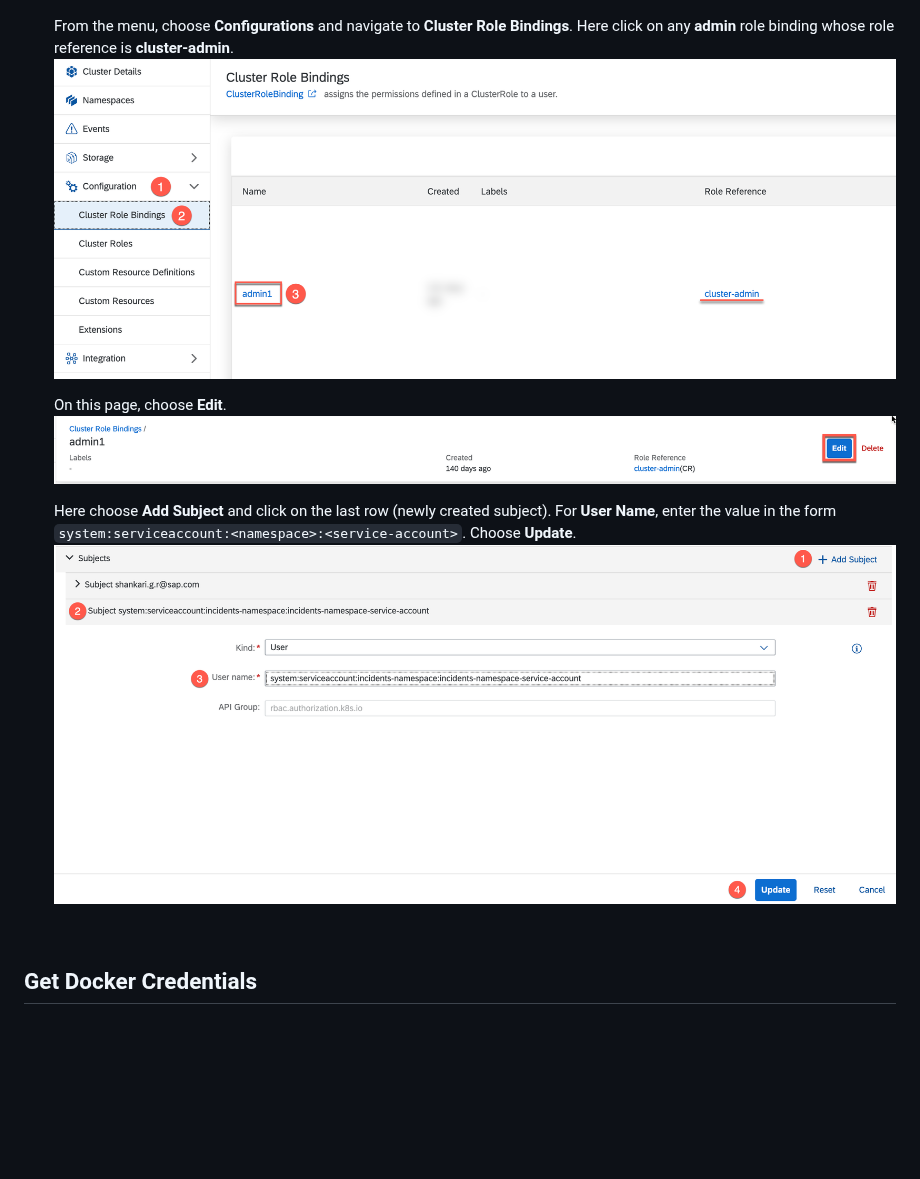
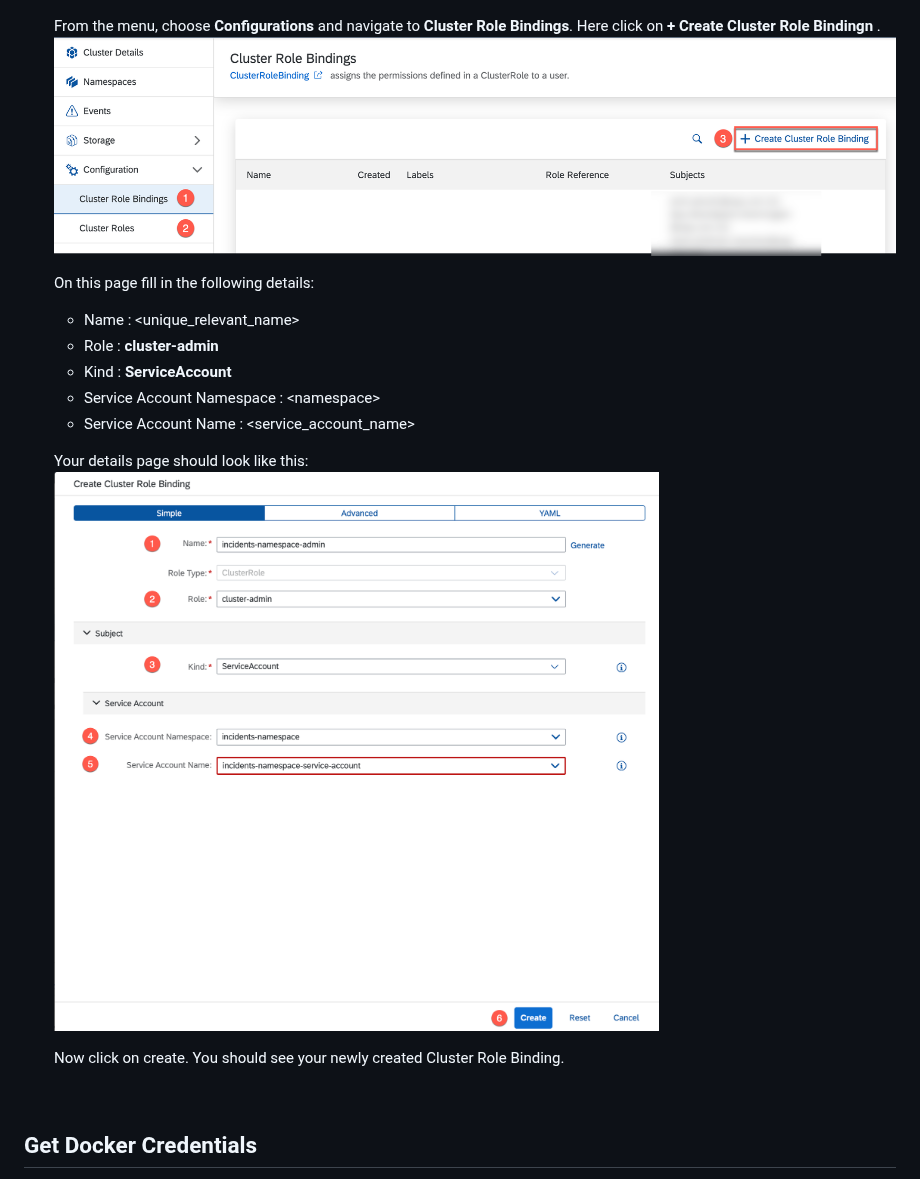
Before and after one commit to SAP-samples/btp-developer-guide-cap, a Markdown page: documentation/kyma-cicd/README.md, the part around the change. Rendered like a GitHub page; pictures changed too: documentation/kyma-cicd/cicd13.png, documentation/kyma-cicd/cicd14.png; blank space fills up the shorter version.

Commit message:
cluster role binding creation

```diff
--- a/documentation/kyma-cicd/README.md
+++ b/documentation/kyma-cicd/README.md
@@ -124,15 +124,21 @@ In order to run the pipeline using the CI/CD service, you need to create a servi
 8. You need to add your service account to a **Cluster Role Binding**. For this go back to your **Cluster Details** page.
 ![clusterRoleBinding](./cicd36.png)
 
-    From the menu, choose **Configurations** and navigate to **Cluster Role Bindings**. Here click on any **admin** role binding whose role reference is **cluster-admin**.
+    From the menu, choose **Configurations** and navigate to **Cluster Role Bindings**. Here click on **+ Create Cluster Role Bindingn** .
 ![binding](./cicd13.png)
 
-    On this page, choose **Edit**.
-![edit](./cicd14.png)
+    On this page fill in the following details:
 
-    Here choose **Add Subject** and click on the last row (newly created subject). For **User Name**, enter the value in the form `system:serviceaccount:<namespace>:<service-account>`.
-    Choose **Update**.
-![subject](./cicd15.png)
+    - Name : <unique_relevant_name>
+    - Role : **cluster-admin**
+    - Kind : **ServiceAccount**
+    - Service Account Namespace : &lt;namespace&gt;
+    - Service Account Name : &lt;service_account_name&gt;
+
+    Your details page should look like this:
+![custer-role-binding](./cicd14.png)
+
+    Now click on create. You should see your newly created Cluster Role Binding.
 
 <br>
 
```
